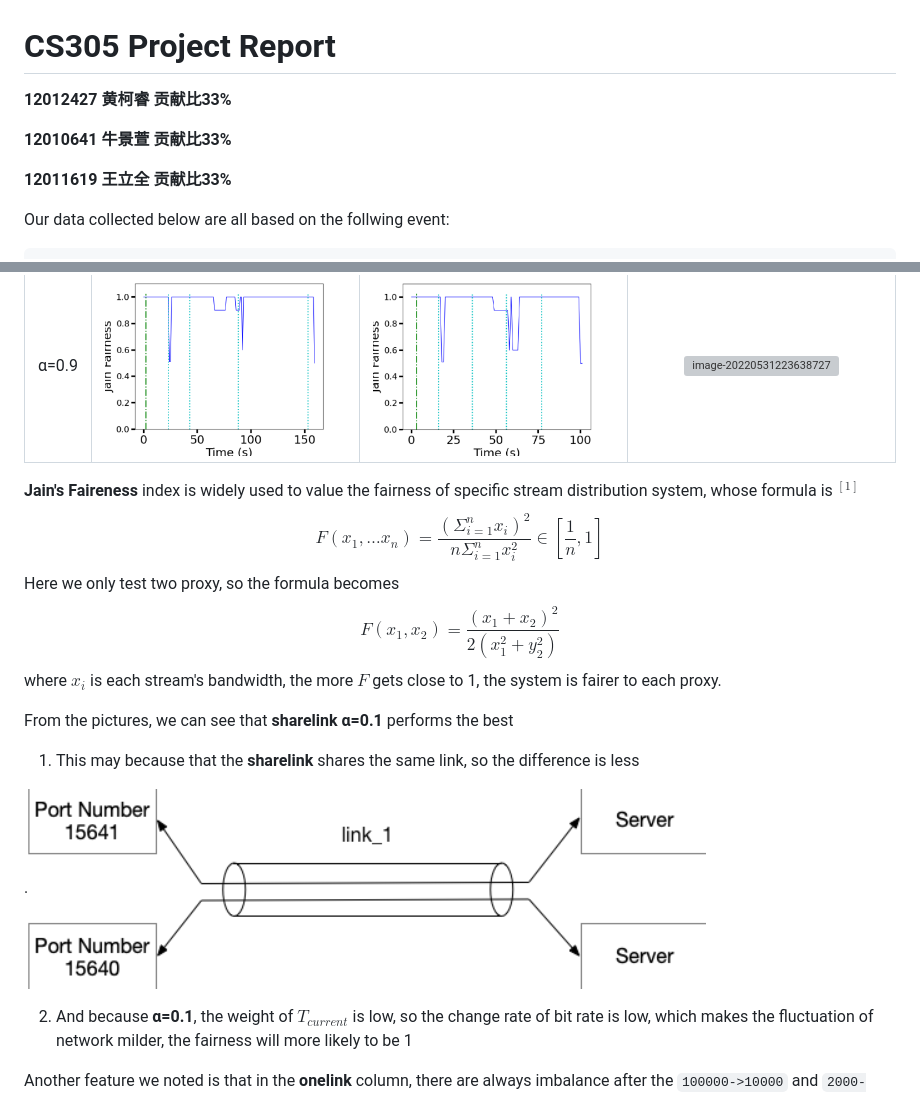
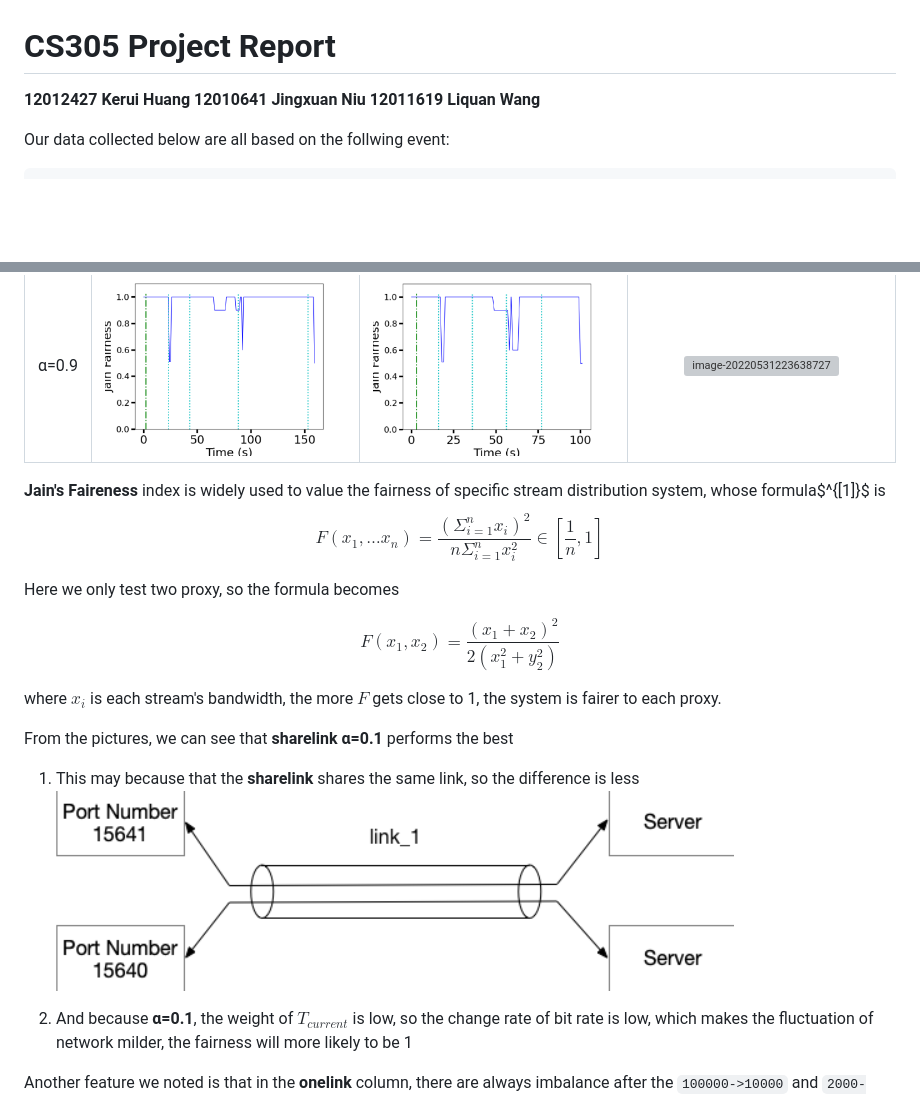
Before and after one commit to QuanQuan-CHO/CS305-Project, a Markdown page: README.md, 2 parts joined by grey strips. Drawn GitHub-style; blank space fills up the shorter version; grey boxes are pictures that could not be loaded.

```diff
--- a/README.md
+++ b/README.md
@@ -1,9 +1,7 @@
 # CS305 Project Report
-**12012427 黄柯睿 贡献比33%**
-
-**12010641 牛景萱 贡献比33%**
-
-**12011619 王立全 贡献比33%**
+**12012427 Kerui Huang**
+**12010641 Jingxuan Niu**
+**12011619 Liquan Wang**
 
 
 
@@ -54,27 +52,24 @@ There's no good params to improve this because the change of bandwidth defined i
 | α=0.5 | <img src="README.pictures/image-20220531215521181.png" alt="image-20220531215521181" style="zoom:50%;" /> | <img src="README.pictures/image-20220531215845553.png" alt="image-20220531215845553" style="zoom:50%;" /> | <img src="README.pictures/image-20220531220004636.png" alt="image-20220531220004636" style="zoom:50%;" /> |
 | α=0.9 | <img src="README.pictures/image-20220531215719677.png" alt="image-20220531215719677" style="zoom:50%;" /> | <img src="README.pictures/image-20220601123337613.png" alt="image-20220601123337613" style="zoom:50%;" /> | <img src="README.pictures/image-20220531223638727.png" alt="image-20220531223638727" style="zoom:50%;" /> |
 
-**Jain's Faireness** index is widely used to value the fairness of specific stream distribution system, whose formula is $^{[1]}$
+**Jain's Faireness** index is widely used to value the fairness of specific stream distribution system, whose formula$^{[1]}$ is
 $$
-\begin{equation}
 F\left(x_{1}, \ldots x_{n}\right)=\frac{\left(\Sigma_{i=1}^{n} x_{i}\right)^{2}}{n \Sigma_{i=1}^{n} x_{i}^{2}} \in\left[\frac{1}{n}, 1\right]
-\end{equation}
 $$
+
 Here we only test two proxy, so the formula becomes
+
 $$
-\begin{equation}
 F(x_1,x_2)=\frac{(x_1+x_2)^2}{2(x_1^2+y_2^2)}
-\end{equation}
 $$
+
 where $x_i$ is each stream's bandwidth, the more $F$ gets close to 1, the system is fairer to each proxy.
 
 
 
 From the pictures, we can see that **sharelink α=0.1** performs the best
 
-1. This may because that the **sharelink** shares the same link, so the difference is less
-
-.<img src="README.pictures/image-20220601125511373.png" alt="image-20220601125511373" style="zoom: 80%;" />
+1. This may because that the **sharelink** shares the same link, so the difference is less<img src="README.pictures/image-20220601125511373.png" alt="image-20220601125511373" style="zoom: 80%;" />
 
 2. And because **α=0.1**, the weight of $T_{current}$ is low, so the change rate of bit rate is low, which makes the fluctuation of network milder, the fairness will more likely to be 1
 
```
Also changed, not shown: other parts of README.md (+6 -6 lines).
